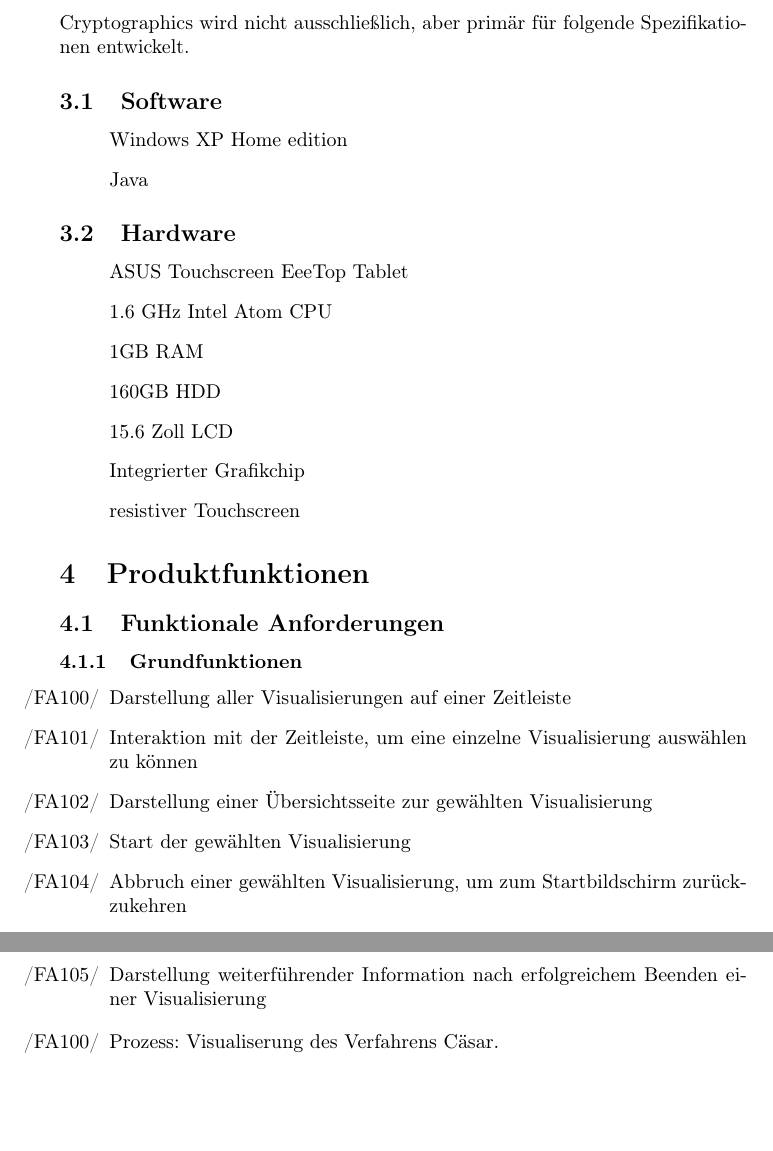
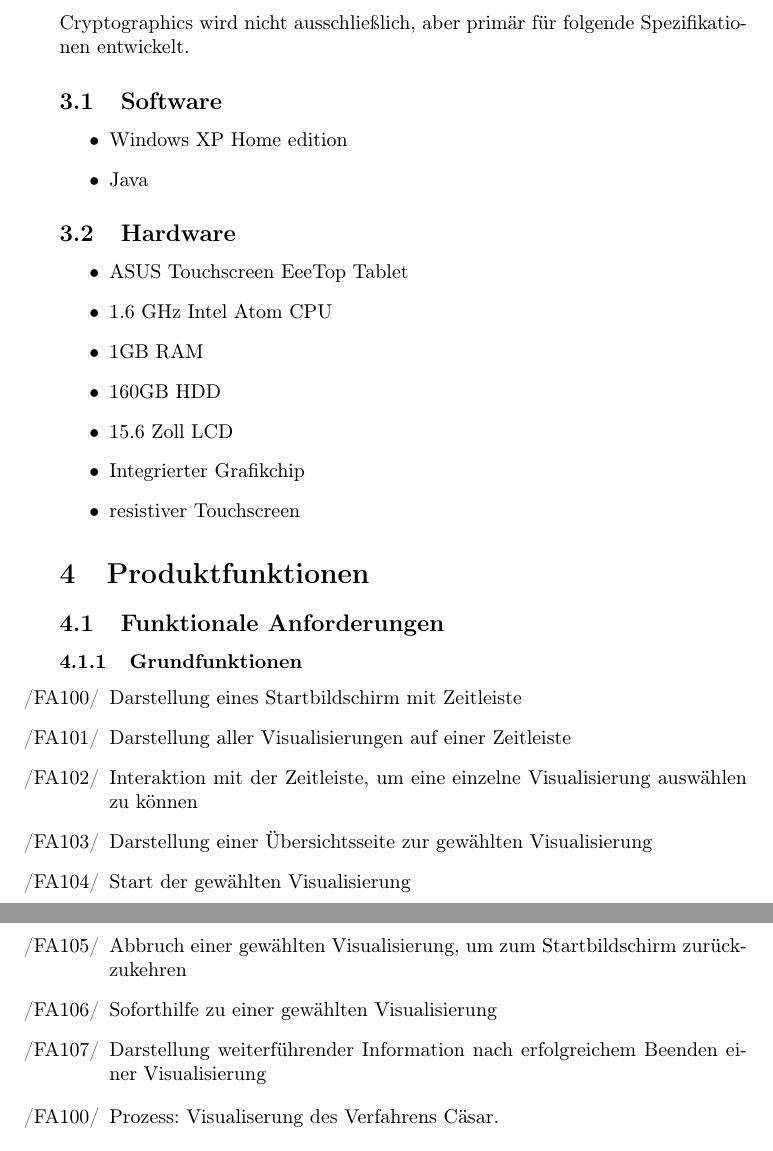
Before and after one commit to matthiasplappert/Cryptographics, a LaTeX document (cg_pflichtenheft/cg_pse_pflichtenheft.tex): two parts of pages 6 and 7 of 26, joined at a grey line, cut so that both start at the same text, the shorter picture padded with empty space. Compiled offline with pdfLaTeX.

Commit message:
Clean up functional improvements and add missing points.

```diff
--- a/cg_pflichtenheft/cg_pse_pflichtenheft.tex
+++ b/cg_pflichtenheft/cg_pse_pflichtenheft.tex
@@ -139,14 +139,14 @@ Cryptographics wird nicht ausschließlich, aber primär für folgende Spezifikat
 
 \subsection{Software}
 
-\begin{itemize}[label={}]
+\begin{itemize}
 	\item Windows XP Home edition
 	\item Java
 \end{itemize}
 
 \subsection{Hardware}
 
-\begin{itemize}[label={}]
+\begin{itemize}
 	\item ASUS Touchscreen EeeTop Tablet
 	\item 1.6 GHz Intel Atom CPU
 	\item 1GB RAM
@@ -163,22 +163,15 @@ Cryptographics wird nicht ausschließlich, aber primär für folgende Spezifikat
 \subsubsection{Grundfunktionen}
 
 \begin{FA}[start=100]
+  \item Darstellung eines Startbildschirm mit Zeitleiste
   \item Darstellung aller Visualisierungen auf einer Zeitleiste
   \item Interaktion mit der Zeitleiste, um eine einzelne Visualisierung auswählen zu können
   \item Darstellung einer Übersichtsseite zur gewählten Visualisierung
   \item Start der gewählten Visualisierung
   \item Abbruch einer gewählten Visualisierung, um zum Startbildschirm zurückzukehren
+  \item Soforthilfe zu einer gewählten Visualisierung
   \item Darstellung weiterführender Information nach erfolgreichem Beenden einer Visualisierung
 \end{FA}
-
-% TODO: do we really need/want this?
-%/FA200/ Erfassen von Nutzungsdaten zur Optimierung des Ausstellungsstückes durch
-%/FA201/ - Abbruchquote einer Visualiserung
-%/FA202/ - Anzahl Starts einer Visualiserung
-%/FA203/ - Bearbeitungsdauer einer Visualisierung
-%/FA204/ - Gesamtlaufzeit des Programmes
-%/FA205/ - Idle-Zeit des Programmes
-%/FA206/ - Fehlversuche beim Lösen einer Herausforderung
 
 \begin{FA}[start=100]
  \item Prozess: Visualiserung des Verfahrens Cäsar.
```
Also changed, not shown: cg_pflichtenheft/cg_pse_pflichtenheft.tex (12 more changed lines). Lines whose indentation alone changed are shown as unchanged.
